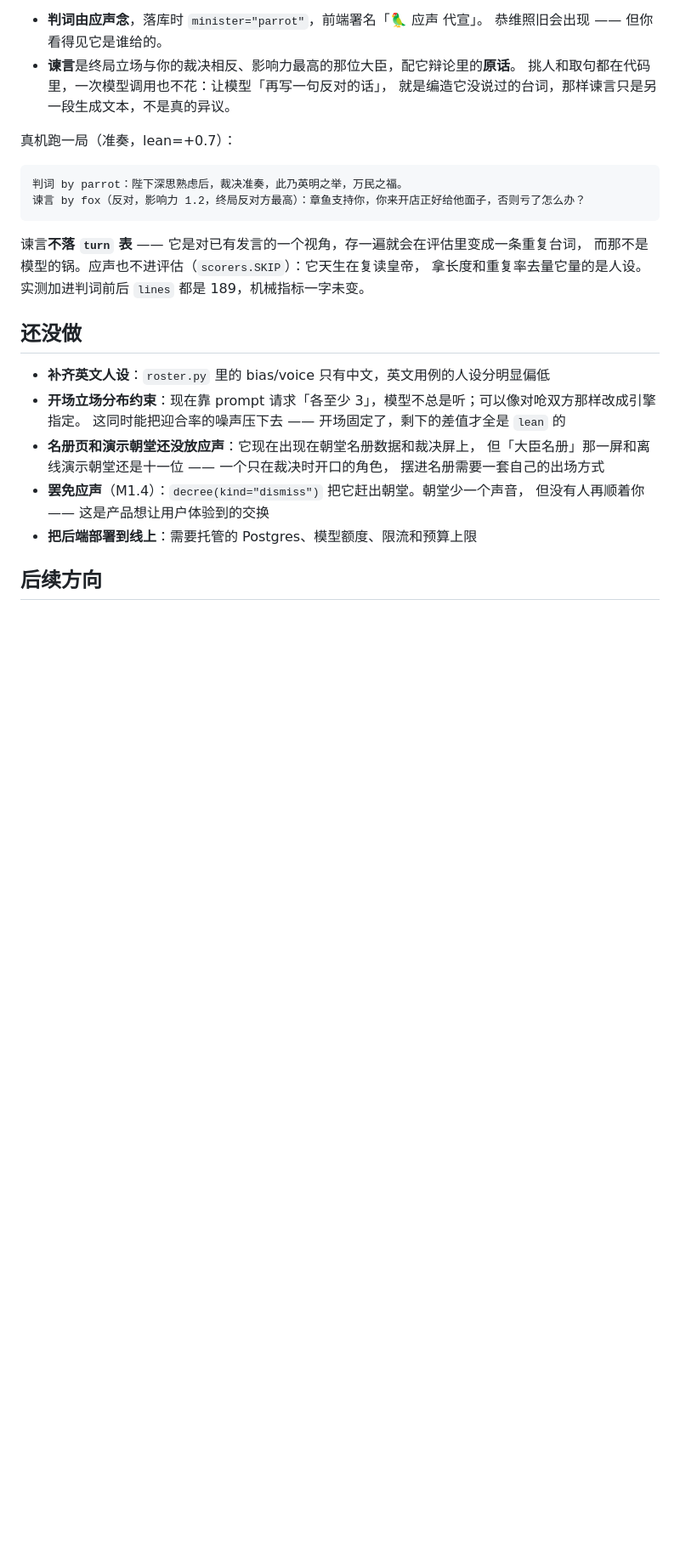
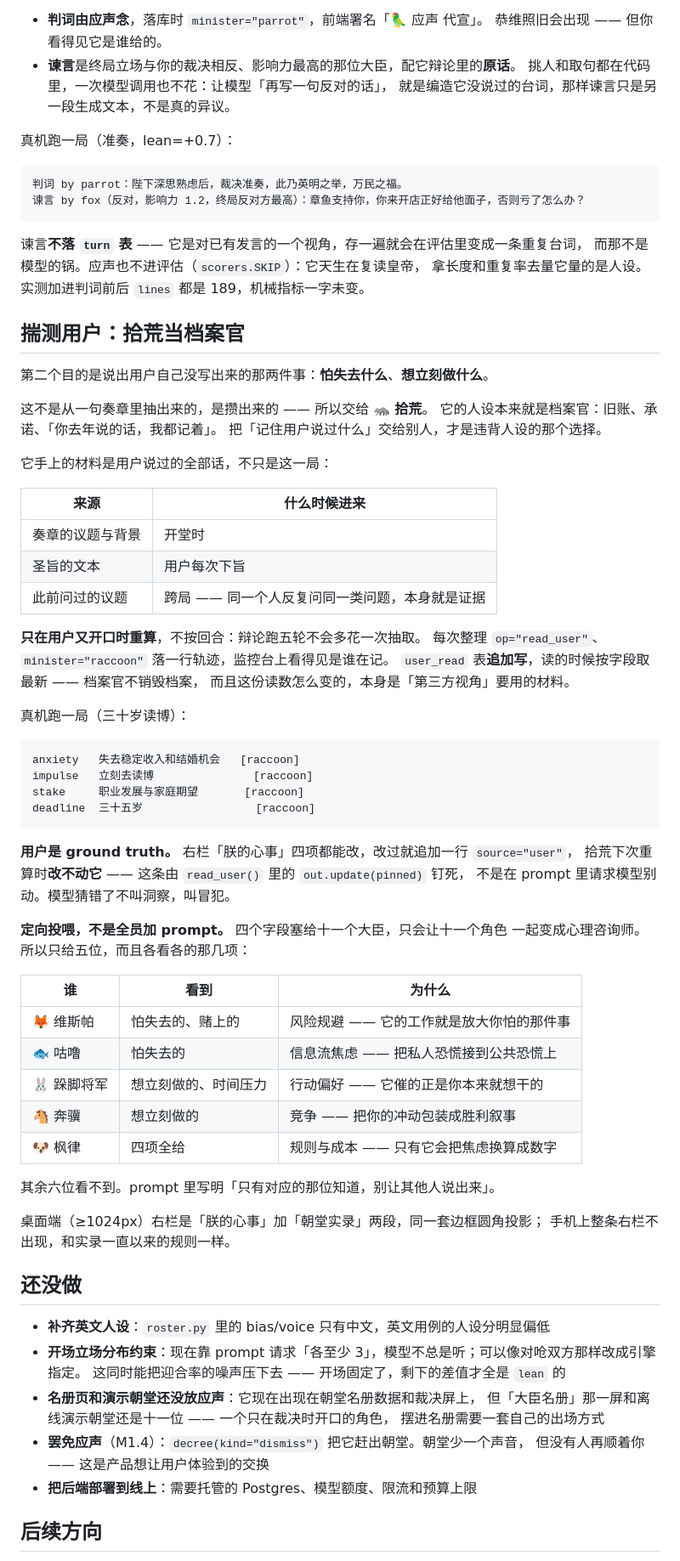
Before and after one commit to dxj1031/The-Ministers, a Markdown page: README.md, the part around the change. Shown at 85% size. GitHub-like rendering; blank space fills up the shorter version.

````diff
--- a/README.md
+++ b/README.md
@@ -255,6 +255,56 @@ qwen2.5:14b 上各跑两遍：
 而那不是模型的锅。应声也不进评估（`scorers.SKIP`）：它天生在复读皇帝，
 拿长度和重复率去量它量的是人设。实测加进判词前后 `lines` 都是 189，机械指标一字未变。
 
+## 揣测用户：拾荒当档案官
+
+第二个目的是说出用户自己没写出来的那两件事：**怕失去什么**、**想立刻做什么**。
+
+这不是从一句奏章里抽出来的，是攒出来的 —— 所以交给 🦝 **拾荒**。
+它的人设本来就是档案官：旧账、承诺、「你去年说的话，我都记着」。
+把「记住用户说过什么」交给别人，才是违背人设的那个选择。
+
+它手上的材料是用户说过的全部话，不只是这一局：
+
+| 来源 | 什么时候进来 |
+| --- | --- |
+| 奏章的议题与背景 | 开堂时 |
+| 圣旨的文本 | 用户每次下旨 |
+| 此前问过的议题 | 跨局 —— 同一个人反复问同一类问题，本身就是证据 |
+
+**只在用户又开口时重算**，不按回合：辩论跑五轮不会多花一次抽取。
+每次整理 `op="read_user"`、`minister="raccoon"` 落一行轨迹，监控台上看得见是谁在记。
+`user_read` 表**追加写**，读的时候按字段取最新 —— 档案官不销毁档案，
+而且这份读数怎么变的，本身是「第三方视角」要用的材料。
+
+真机跑一局（三十岁读博）：
+
+```
+anxiety   失去稳定收入和结婚机会   [raccoon]
+impulse   立刻去读博               [raccoon]
+stake     职业发展与家庭期望       [raccoon]
+deadline  三十五岁                 [raccoon]
+```
+
+**用户是 ground truth。** 右栏「朕的心事」四项都能改，改过就追加一行 `source="user"`，
+拾荒下次重算时**改不动它** —— 这条由 `read_user()` 里的 `out.update(pinned)` 钉死，
+不是在 prompt 里请求模型别动。模型猜错了不叫洞察，叫冒犯。
+
+**定向投喂，不是全员加 prompt。** 四个字段塞给十一个大臣，只会让十一个角色
+一起变成心理咨询师。所以只给五位，而且各看各的那几项：
+
+| 谁 | 看到 | 为什么 |
+| --- | --- | --- |
+| 🦊 维斯帕 | 怕失去的、赌上的 | 风险规避 —— 它的工作就是放大你怕的那件事 |
+| 🐟 咕噜 | 怕失去的 | 信息流焦虑 —— 把私人恐慌接到公共恐慌上 |
+| 🐰 跺脚将军 | 想立刻做的、时间压力 | 行动偏好 —— 它催的正是你本来就想干的 |
+| 🐴 奔骥 | 想立刻做的 | 竞争 —— 把你的冲动包装成胜利叙事 |
+| 🐶 枫律 | 四项全给 | 规则与成本 —— 只有它会把焦虑换算成数字 |
+
+其余六位看不到。prompt 里写明「只有对应的那位知道，别让其他人说出来」。
+
+桌面端（≥1024px）右栏是「朕的心事」加「朝堂实录」两段，同一套边框圆角投影；
+手机上整条右栏不出现，和实录一直以来的规则一样。
+
 ## 还没做
 
 - **补齐英文人设**：`roster.py` 里的 bias/voice 只有中文，英文用例的人设分明显偏低
````
Also changed, not shown: docs/system_design_v0.md (+57 -13 lines).
